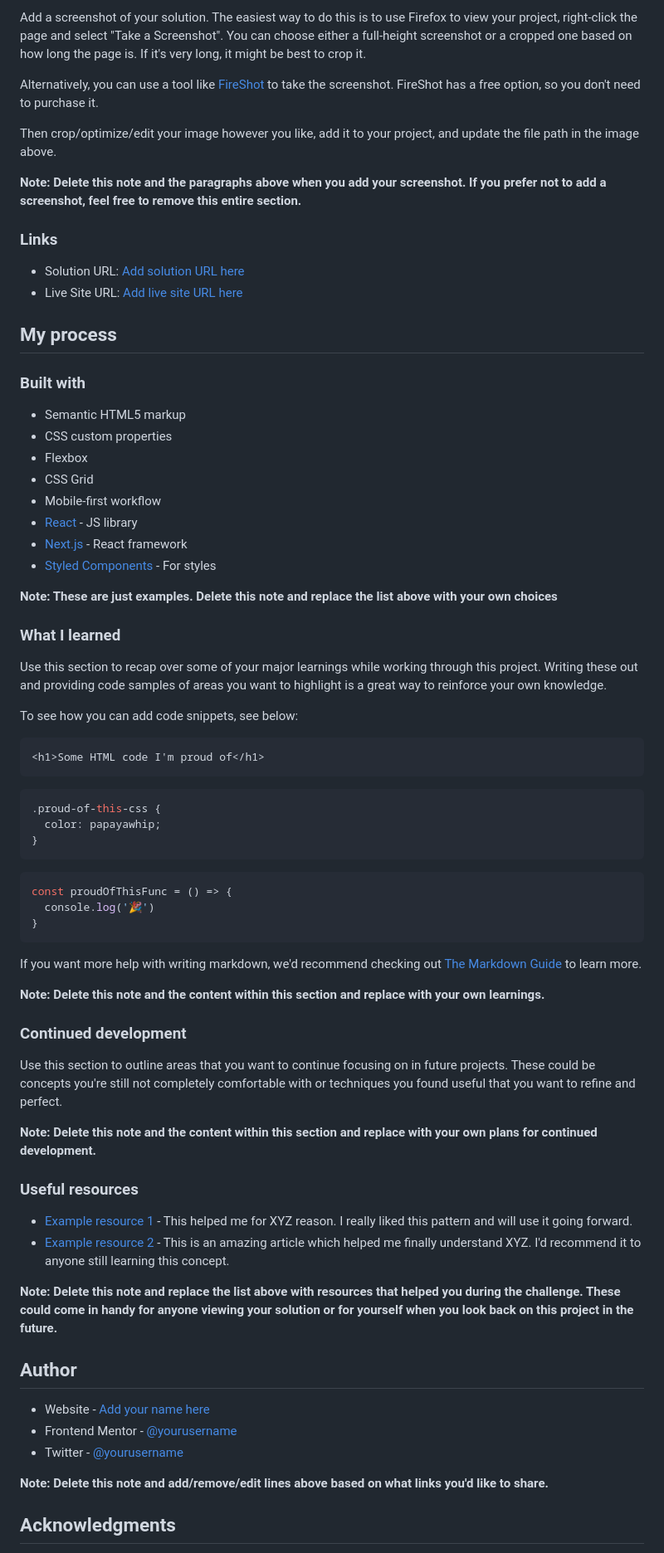
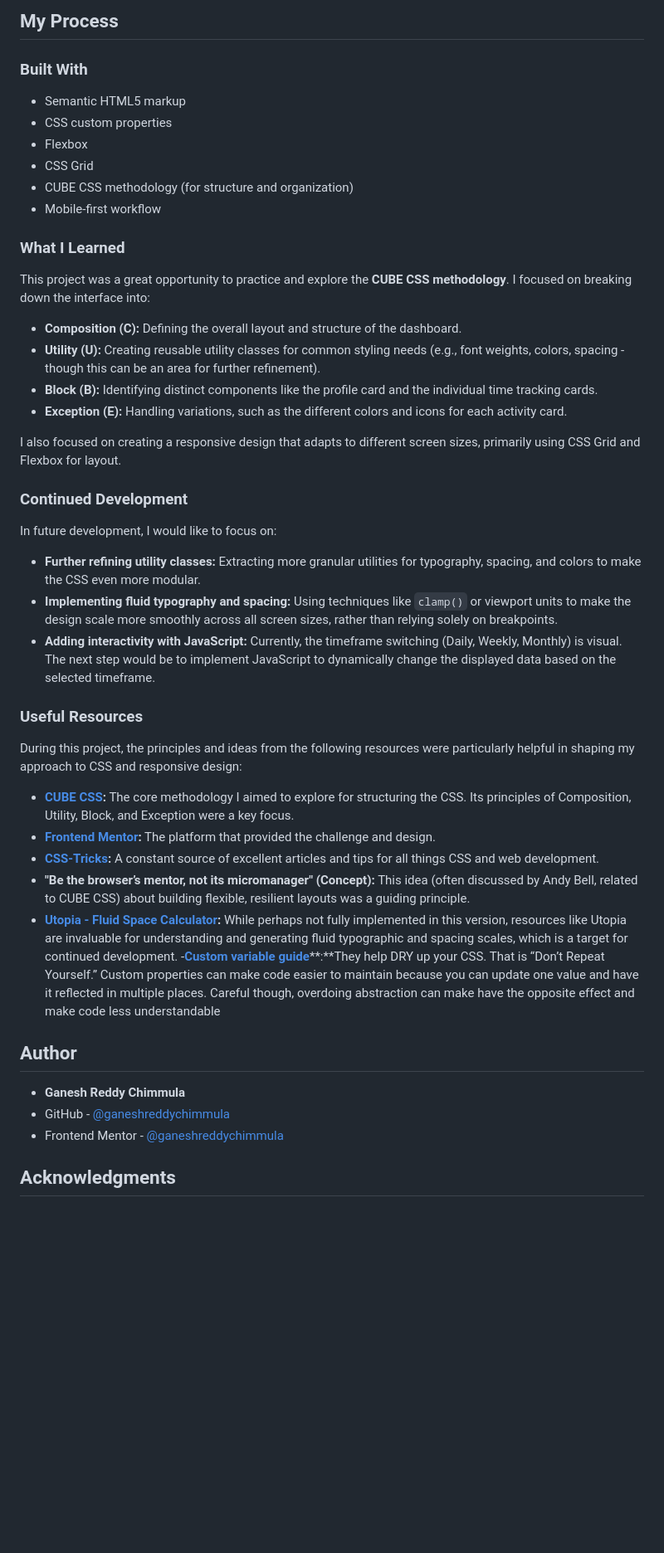
Before and after one commit to ganeshreddychimmula/time-tracking-dashboard, a Markdown page: README.md, the part around one of its changes. Shown at 83% size. GitHub-like rendering; blank space fills up the shorter version.

````diff
--- a/README.md
+++ b/README.md
@@ -34,76 +29,49 @@ Users should be able to:
 
-Add a screenshot of your solution. The easiest way to do this is to use Firefox to view your project, right-click the page and select "Take a Screenshot". You can choose either a full-height screenshot or a cropped one based on how long the page is. If it's very long, it might be best to crop it.
+## My Process
 
-Alternatively, you can use a tool like [FireShot](https://getfireshot.com/) to take the screenshot. FireShot has a free option, so you don't need to purchase it.
-
-Then crop/optimize/edit your image however you like, add it to your project, and update the file path in the image above.
-
-**Note: Delete this note and the paragraphs above when you add your screenshot. If you prefer not to add a screenshot, feel free to remove this entire section.**
-
-### Links
-
-- Solution URL: [Add solution URL here](https://your-solution-url.com)
-- Live Site URL: [Add live site URL here](https://your-live-site-url.com)
-
-## My process
-
-### Built with
+### Built With
 
 - Semantic HTML5 markup
 - CSS custom properties
 - Flexbox
 - CSS Grid
+- CUBE CSS methodology (for structure and organization)
 - Mobile-first workflow
-- [React](https://reactjs.org/) - JS library
-- [Next.js](https://nextjs.org/) - React framework
-- [Styled Components](https://styled-components.com/) - For styles
 
-**Note: These are just examples. Delete this note and replace the list above with your own choices**
+### What I Learned
 
-### What I learned
+This project was a great opportunity to practice and explore the **CUBE CSS methodology**. I focused on breaking down the interface into:
+- **Composition (C):** Defining the overall layout and structure of the dashboard.
+- **Utility (U):** Creating reusable utility classes for common styling needs (e.g., font weights, colors, spacing - though this can be an area for further refinement).
+- **Block (B):** Identifying distinct components like the profile card and the individual time tracking cards.
+- **Exception (E):** Handling variations, such as the different colors and icons for each activity card.
 
-Use this section to recap over some of your major learnings while working through this project. Writing these out and providing code samples of areas you want to highlight is a great way to reinforce your own knowledge.
+I also focused on creating a responsive design that adapts to different screen sizes, primarily using CSS Grid and Flexbox for layout.
 
-To see how you can add code snippets, see below:
+### Continued Development
 
-```html
-<h1>Some HTML code I'm proud of</h1>
-```
-```css
-.proud-of-this-css {
-  color: papayawhip;
-}
-```
-```js
-const proudOfThisFunc = () => {
-  console.log('🎉')
-}
-```
+In future development, I would like to focus on:
 
-If you want more help with writing markdown, we'd recommend checking out [The Markdown Guide](https://www.markdownguide.org/) to learn more.
+- **Further refining utility classes:** Extracting more granular utilities for typography, spacing, and colors to make the CSS even more modular.
+- **Implementing fluid typography and spacing:** Using techniques like `clamp()` or viewport units to make the design scale more smoothly across all screen sizes, rather than relying solely on breakpoints.
+- **Adding interactivity with JavaScript:** Currently, the timeframe switching (Daily, Weekly, Monthly) is visual. The next step would be to implement JavaScript to dynamically change the displayed data based on the selected timeframe.
 
-**Note: Delete this note and the content within this section and replace with your own learnings.**
+### Useful Resources
 
-### Continued development
+During this project, the principles and ideas from the following resources were particularly helpful in shaping my approach to CSS and responsive design:
 
-Use this section to outline areas that you want to continue focusing on in future projects. These could be concepts you're still not completely comfortable with or techniques you found useful that you want to refine and perfect.
-
-**Note: Delete this note and the content within this section and replace with your own plans for continued development.**
-
-### Useful resources
-
-- [Example resource 1](https://www.example.com) - This helped me for XYZ reason. I really liked this pattern and will use it going forward.
-- [Example resource 2](https://www.example.com) - This is an amazing article which helped me finally understand XYZ. I'd recommend it to anyone still learning this concept.
-
-**Note: Delete this note and replace the list above with resources that helped you during the challenge. These could come in handy for anyone viewing your solution or for yourself when you look back on this project in the future.**
+- [**CUBE CSS**](https://cube.css.com)**:** The core methodology I aimed to explore for structuring the CSS. Its principles of Composition, Utility, Block, and Exception were a key focus.
+- [**Frontend Mentor**](https://www.frontendmentor.io)**:** The platform that provided the challenge and design.
+- [**CSS-Tricks**](https://css-tricks.com)**:** A constant source of excellent articles and tips for all things CSS and web development.
+- **"Be the browser’s mentor, not its micromanager" (Concept):** This idea (often discussed by Andy Bell, related to CUBE CSS) about building flexible, resilient layouts was a guiding principle.
+- [**Utopia - Fluid Space Calculator**](https://utopia.fyi/space/calculator)**:** While perhaps not fully implemented in this version, resources like Utopia are invaluable for understanding and generating fluid typographic and spacing scales, which is a target for continued development.
+-[**Custom variable guide**](https://css-tricks.com/a-complete-guide-to-custom-properties/)**:**They help DRY up your CSS. That is “Don’t Repeat Yourself.” Custom properties can make code easier to maintain because you can update one value and have it reflected in multiple places. Careful though, overdoing abstraction can make have the opposite effect and make code less understandable
 
 ## Author
 
-- Website - [Add your name here](https://www.your-site.com)
-- Frontend Mentor - [@yourusername](https://www.frontendmentor.io/profile/yourusername)
-- Twitter - [@yourusername](https://www.twitter.com/yourusername)
-
-**Note: Delete this note and add/remove/edit lines above based on what links you'd like to share.**
+- **Ganesh Reddy Chimmula**
+- GitHub - [@ganeshreddychimmula](https://github.com/ganeshreddychimmula)
+- Frontend Mentor - [@ganeshreddychimmula](https://www.frontendmentor.io/profile/ganeshreddychimmula)
 
 ## Acknowledgments
 
````
Also changed, not shown: other parts of README.md (+17 -22 lines).
